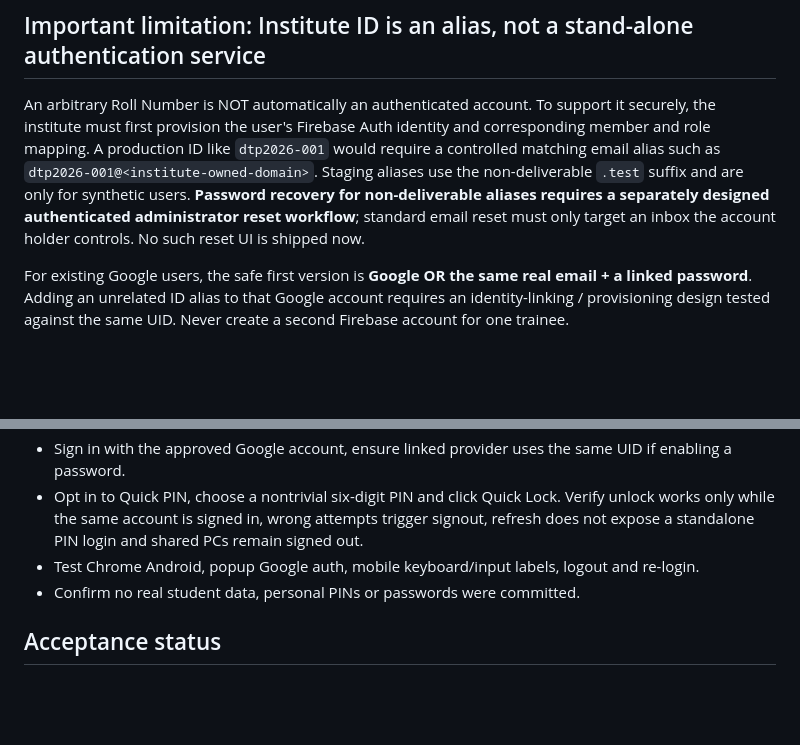
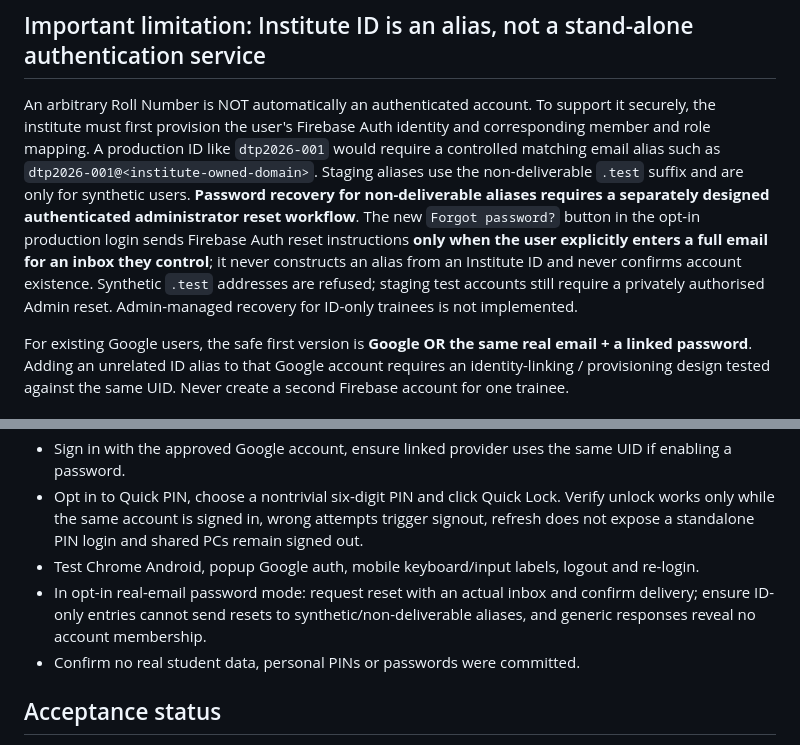
Before and after one commit to durgeshkadam-beep/universal-iti-instructor-automation, a Markdown page: docs/EDUSKILL-360-DUAL-AUTH-ACCEPTANCE.md, 2 parts joined by grey strips. GitHub-like rendering; blank space fills up the shorter version.

Commit message:
docs(auth): clarify new full-email password reset and outstanding ID-only administrator recovery

```diff
--- a/docs/EDUSKILL-360-DUAL-AUTH-ACCEPTANCE.md
+++ b/docs/EDUSKILL-360-DUAL-AUTH-ACCEPTANCE.md
@@ -13,7 +13,7 @@ Passwords are only passed to Firebase Auth; no PIN or password is written to Fir
 7. All core ITI workflows and the five-role permissions are unchanged. UID identity remains the anchor for Skill Passport, attendance, marks and learning plans.
 
 ## Important limitation: Institute ID is an alias, not a stand-alone authentication service
-An arbitrary Roll Number is NOT automatically an authenticated account. To support it securely, the institute must first provision the user's Firebase Auth identity and corresponding member and role mapping. A production ID like `dtp2026-001` would require a controlled matching email alias such as `dtp2026-001@<institute-owned-domain>`. Staging aliases use the non-deliverable `.test` suffix and are only for synthetic users. **Password recovery for non-deliverable aliases requires a separately designed authenticated administrator reset workflow**; standard email reset must only target an inbox the account holder controls. No such reset UI is shipped now.
+An arbitrary Roll Number is NOT automatically an authenticated account. To support it securely, the institute must first provision the user's Firebase Auth identity and corresponding member and role mapping. A production ID like `dtp2026-001` would require a controlled matching email alias such as `dtp2026-001@<institute-owned-domain>`. Staging aliases use the non-deliverable `.test` suffix and are only for synthetic users. **Password recovery for non-deliverable aliases requires a separately designed authenticated administrator reset workflow**. The new `Forgot password?` button in the opt-in production login sends Firebase Auth reset instructions **only when the user explicitly enters a full email for an inbox they control**; it never constructs an alias from an Institute ID and never confirms account existence. Synthetic `.test` addresses are refused; staging test accounts still require a privately authorised Admin reset. Admin-managed recovery for ID-only trainees is not implemented.
 
 For existing Google users, the safe first version is **Google OR the same real email + a linked password**. Adding an unrelated ID alias to that Google account requires an identity-linking / provisioning design tested against the same UID. Never create a second Firebase account for one trainee.
 
@@ -42,6 +42,7 @@ Replace the example with an **actual domain owned and controlled by the institut
 - Sign in with the approved Google account, ensure linked provider uses the same UID if enabling a password.
 - Opt in to Quick PIN, choose a nontrivial six-digit PIN and click Quick Lock. Verify unlock works only while the same account is signed in, wrong attempts trigger signout, refresh does not expose a standalone PIN login and shared PCs remain signed out.
 - Test Chrome Android, popup Google auth, mobile keyboard/input labels, logout and re-login.
+- In opt-in real-email password mode: request reset with an actual inbox and confirm delivery; ensure ID-only entries cannot send resets to synthetic/non-deliverable aliases, and generic responses reveal no account membership.
 - Confirm no real student data, personal PINs or passwords were committed.
 
 ## Acceptance status
```
